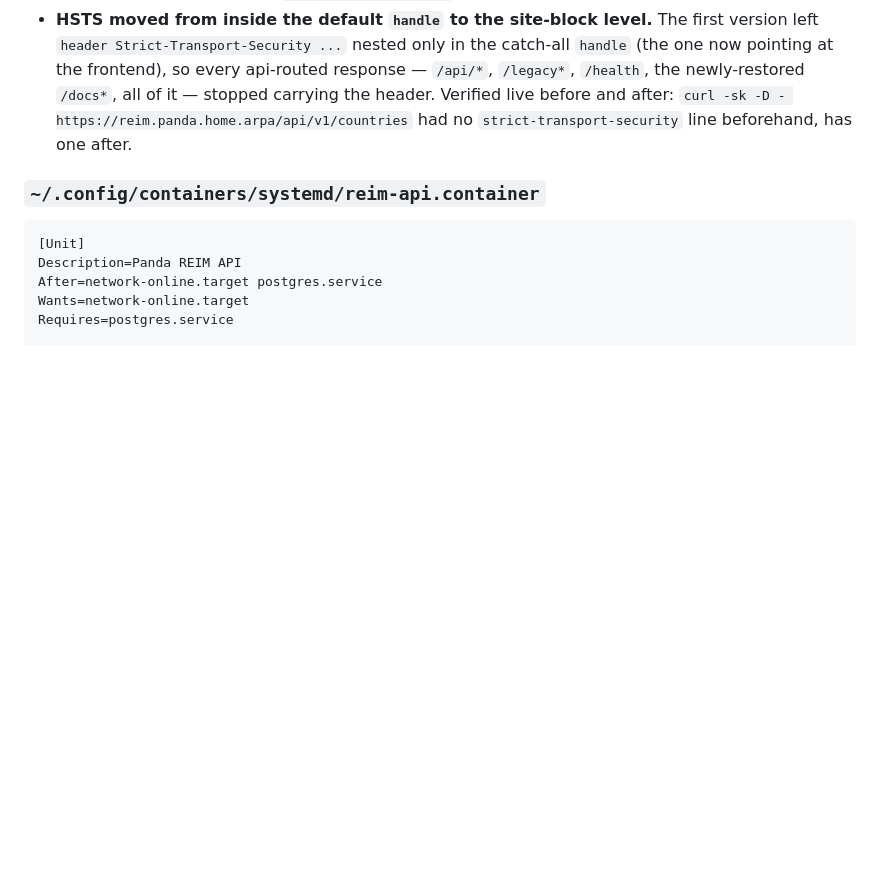
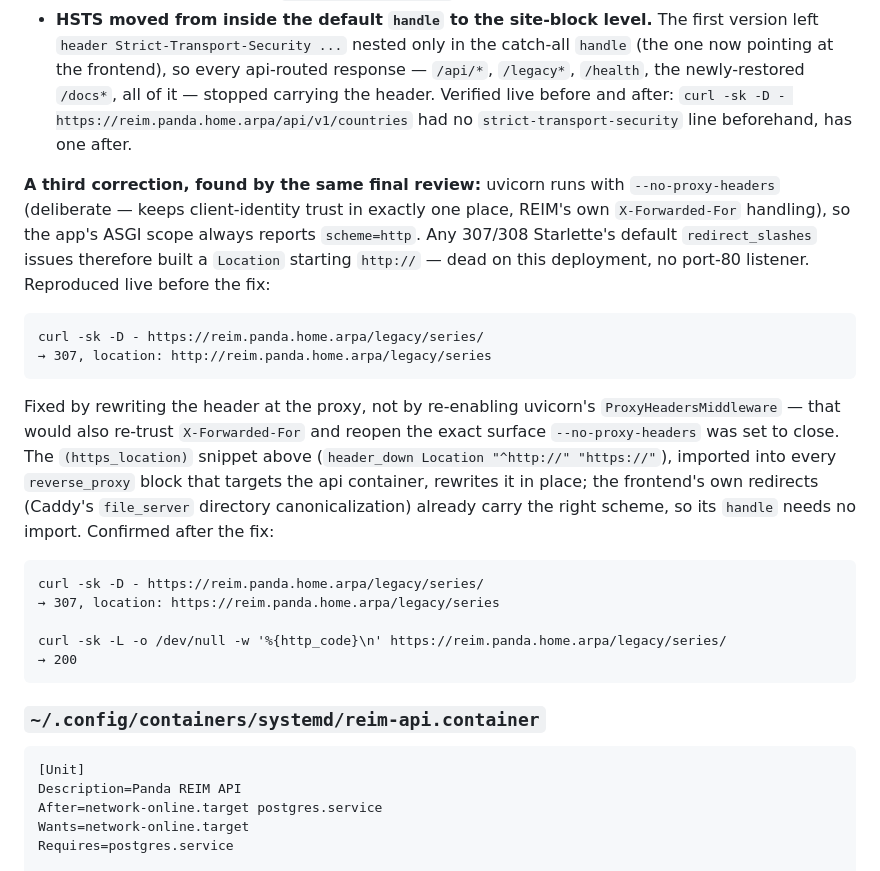
Before and after one commit to RobBravo/reim, a Markdown page: docs/deployment-panda.md, the part around one of its changes. Drawn GitHub-style; blank space fills up the shorter version.

````diff
--- a/docs/deployment-panda.md
+++ b/docs/deployment-panda.md
@@ -124,6 +144,35 @@ whole-branch review, not by inspection:**
   `/docs*`, all of it — stopped carrying the header. Verified live before
   and after: `curl -sk -D - https://reim.panda.home.arpa/api/v1/countries`
   had no `strict-transport-security` line beforehand, has one after.
+
+**A third correction, found by the same final review:** uvicorn runs with
+`--no-proxy-headers` (deliberate — keeps client-identity trust in exactly one
+place, REIM's own `X-Forwarded-For` handling), so the app's ASGI scope always
+reports `scheme=http`. Any 307/308 Starlette's default `redirect_slashes`
+issues therefore built a `Location` starting `http://` — dead on this
+deployment, no port-80 listener. Reproduced live before the fix:
+
+```text
+curl -sk -D - https://reim.panda.home.arpa/legacy/series/
+→ 307, location: http://reim.panda.home.arpa/legacy/series
+```
+
+Fixed by rewriting the header at the proxy, not by re-enabling uvicorn's
+`ProxyHeadersMiddleware` — that would also re-trust `X-Forwarded-For` and
+reopen the exact surface `--no-proxy-headers` was set to close. The
+`(https_location)` snippet above (`header_down Location "^http://"
+"https://"`), imported into every `reverse_proxy` block that targets the api
+container, rewrites it in place; the frontend's own redirects (Caddy's
+`file_server` directory canonicalization) already carry the right scheme, so
+its `handle` needs no import. Confirmed after the fix:
+
+```text
+curl -sk -D - https://reim.panda.home.arpa/legacy/series/
+→ 307, location: https://reim.panda.home.arpa/legacy/series
+
+curl -sk -L -o /dev/null -w '%{http_code}\n' https://reim.panda.home.arpa/legacy/series/
+→ 200
+```
 
 ### `~/.config/containers/systemd/reim-api.container`
 
````
Also changed, not shown: other parts of docs/deployment-panda.md (+28 -8 lines).
